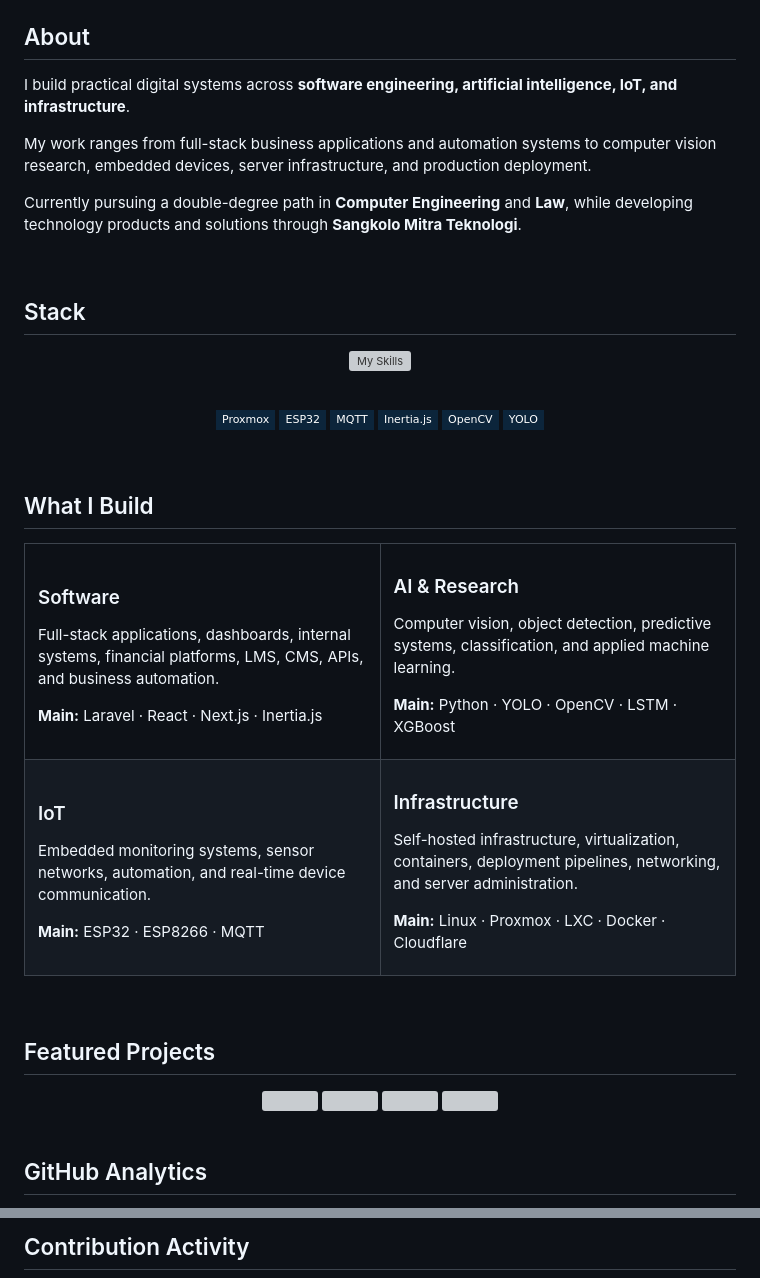
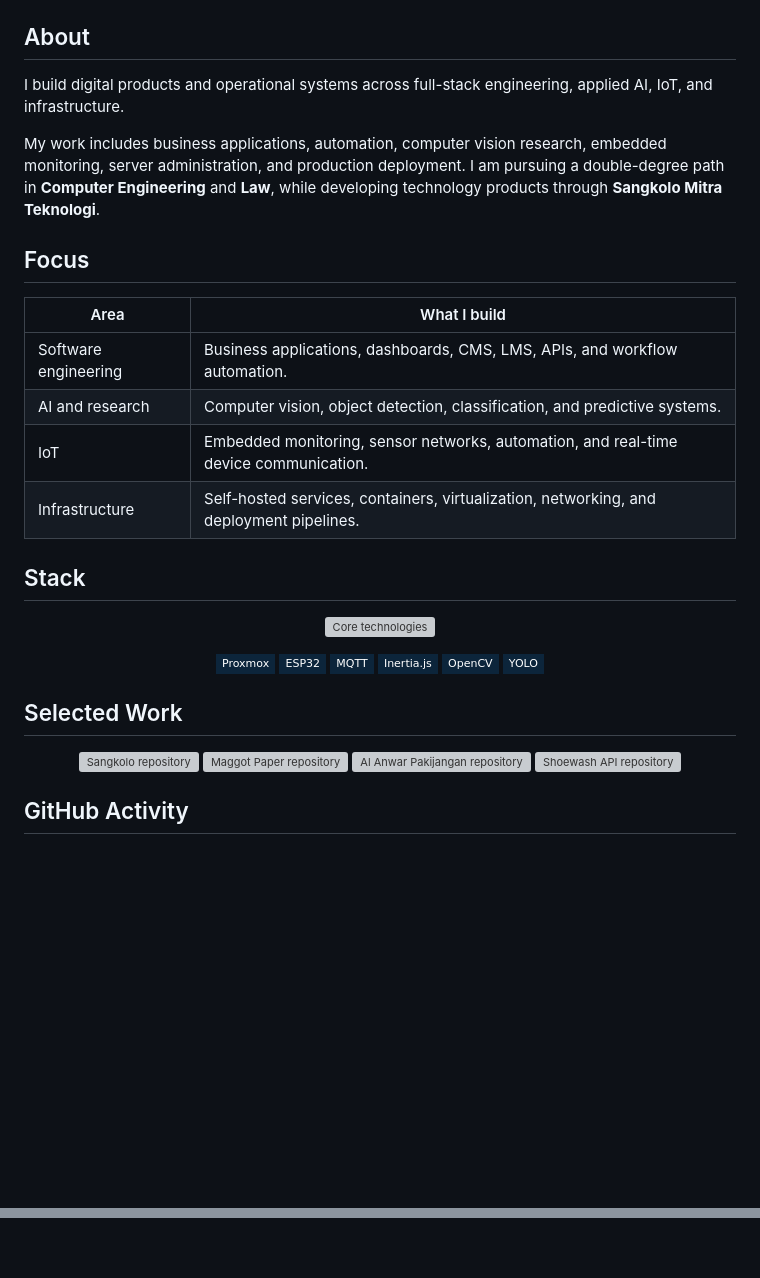
Before and after one commit to bayezsyka/bayezsyka, a Markdown page: README.md, 2 parts joined by grey strips. Drawn GitHub-style; badges without logos; blank space fills up the shorter version; grey boxes are pictures that could not be loaded.

Commit message:
Update README.md to enhance clarity and improve content structure

```diff
--- a/README.md
+++ b/README.md
@@ -21,20 +19,23 @@
 ## About
 
-I build practical digital systems across **software engineering, artificial intelligence, IoT, and infrastructure**.
+I build digital products and operational systems across full-stack engineering, applied AI, IoT, and infrastructure.
 
-My work ranges from full-stack business applications and automation systems to computer vision research, embedded devices, server infrastructure, and production deployment.
+My work includes business applications, automation, computer vision research, embedded monitoring, server administration, and production deployment. I am pursuing a double-degree path in **Computer Engineering** and **Law**, while developing technology products through **Sangkolo Mitra Teknologi**.
 
-Currently pursuing a double-degree path in **Computer Engineering** and **Law**, while developing technology products and solutions through **Sangkolo Mitra Teknologi**.
+## Focus
 
-<br>
+| Area | What I build |
+| --- | --- |
+| Software engineering | Business applications, dashboards, CMS, LMS, APIs, and workflow automation. |
+| AI and research | Computer vision, object detection, classification, and predictive systems. |
+| IoT | Embedded monitoring, sensor networks, automation, and real-time device communication. |
+| Infrastructure | Self-hosted services, containers, virtualization, networking, and deployment pipelines. |
 
 ## Stack
 
 <div align="center">
 
-[![My Skills](https://skillicons.dev/icons?i=laravel,php,react,nextjs,tailwind,js,python,mysql,docker,linux,cloudflare,git,github,arduino&theme=dark&perline=7)](https://skillicons.dev)
-
-<br>
+[![Core technologies](https://skillicons.dev/icons?i=laravel,php,react,nextjs,tailwind,js,python,mysql,docker,linux,cloudflare,git,github,arduino&theme=dark&perline=7)](https://skillicons.dev)
 
 ![Proxmox](https://img.shields.io/badge/Proxmox-0c253b?style=flat-square&logo=proxmox&logoColor=97ad82)
 ![ESP32](https://img.shields.io/badge/ESP32-0c253b?style=flat-square&logo=espressif&logoColor=97ad82)
@@ -45,79 +46,27 @@ Currently pursuing a double-degree path in **Computer Engineering** and **Law**,
 
 </div>
 
-<br>
-
-## What I Build
-
-<table>
-<tr>
-<td width="50%" valign="top">
-
-### Software
-
-Full-stack applications, dashboards, internal systems, financial platforms, LMS, CMS, APIs, and business automation.
-
-**Main:** Laravel · React · Next.js · Inertia.js
-
-</td>
-<td width="50%" valign="top">
-
-### AI & Research
-
-Computer vision, object detection, predictive systems, classification, and applied machine learning.
-
-**Main:** Python · YOLO · OpenCV · LSTM · XGBoost
-
-</td>
-</tr>
-
-<tr>
-<td width="50%" valign="top">
-
-### IoT
-
-Embedded monitoring systems, sensor networks, automation, and real-time device communication.
-
-**Main:** ESP32 · ESP8266 · MQTT
-
-</td>
-<td width="50%" valign="top">
-
-### Infrastructure
-
-Self-hosted infrastructure, virtualization, containers, deployment pipelines, networking, and server administration.
-
-**Main:** Linux · Proxmox · LXC · Docker · Cloudflare
-
-</td>
-</tr>
-</table>
-
-<br>
-
-## Featured Projects
+## Selected Work
 
 <div align="center">
 
 <a href="https://github.com/bayezsyka/sangkolo">
-  <img width="49%" src="https://github-readme-stats.vercel.app/api/pin/?username=bayezsyka&repo=sangkolo&bg_color=081a2a&title_color=97ad82&text_color=fffdf8&icon_color=97ad82&border_color=0c253b" />
+  <img width="49%" src="https://github-readme-stats.vercel.app/api/pin/?username=bayezsyka&repo=sangkolo&bg_color=081a2a&title_color=97ad82&text_color=fffdf8&icon_color=97ad82&border_color=0c253b" alt="Sangkolo repository" />
 </a>
 <a href="https://github.com/bayezsyka/maggot-paper">
-  <img width="49%" src="https://github-readme-stats.vercel.app/api/pin/?username=bayezsyka&repo=maggot-paper&bg_color=081a2a&title_color=97ad82&text_color=fffdf8&icon_color=97ad82&border_color=0c253b" />
+  <img width="49%" src="https://github-readme-stats.vercel.app/api/pin/?username=bayezsyka&repo=maggot-paper&bg_color=081a2a&title_color=97ad82&text_color=fffdf8&icon_color=97ad82&border_color=0c253b" alt="Maggot Paper repository" />
 </a>
 
 <a href="https://github.com/bayezsyka/alanwarpakijangan">
-  <img width="49%" src="https://github-readme-stats.vercel.app/api/pin/?username=bayezsyka&repo=alanwarpakijangan&bg_color=081a2a&title_color=97ad82&text_color=fffdf8&icon_color=97ad82&border_color=0c253b" />
+  <img width="49%" src="https://github-readme-stats.vercel.app/api/pin/?username=bayezsyka&repo=alanwarpakijangan&bg_color=081a2a&title_color=97ad82&text_color=fffdf8&icon_color=97ad82&border_color=0c253b" alt="Al Anwar Pakijangan repository" />
 </a>
 <a href="https://github.com/bayezsyka/shoewash-api">
-  <img width="49%" src="https://github-readme-stats.vercel.app/api/pin/?username=bayezsyka&repo=shoewash-api&bg_color=081a2a&title_color=97ad82&text_color=fffdf8&icon_color=97ad82&border_color=0c253b" />
+  <img width="49%" src="https://github-readme-stats.vercel.app/api/pin/?username=bayezsyka&repo=shoewash-api&bg_color=081a2a&title_color=97ad82&text_color=fffdf8&icon_color=97ad82&border_color=0c253b" alt="Shoewash API repository" />
 </a>
 
 </div>
 
-<br>
-
-## GitHub Analytics
+## GitHub Activity
 
 <div align="center">
 
@@ -131,9 +77,5 @@ Self-hosted infrastructure, virtualization, containers, deployment pipelines, ne
 
 </div>
 
-<br>
-
-## Contribution Activity
-
 <div align="center">
 
```
Also changed, not shown: other parts of README.md (+9 -26 lines).
